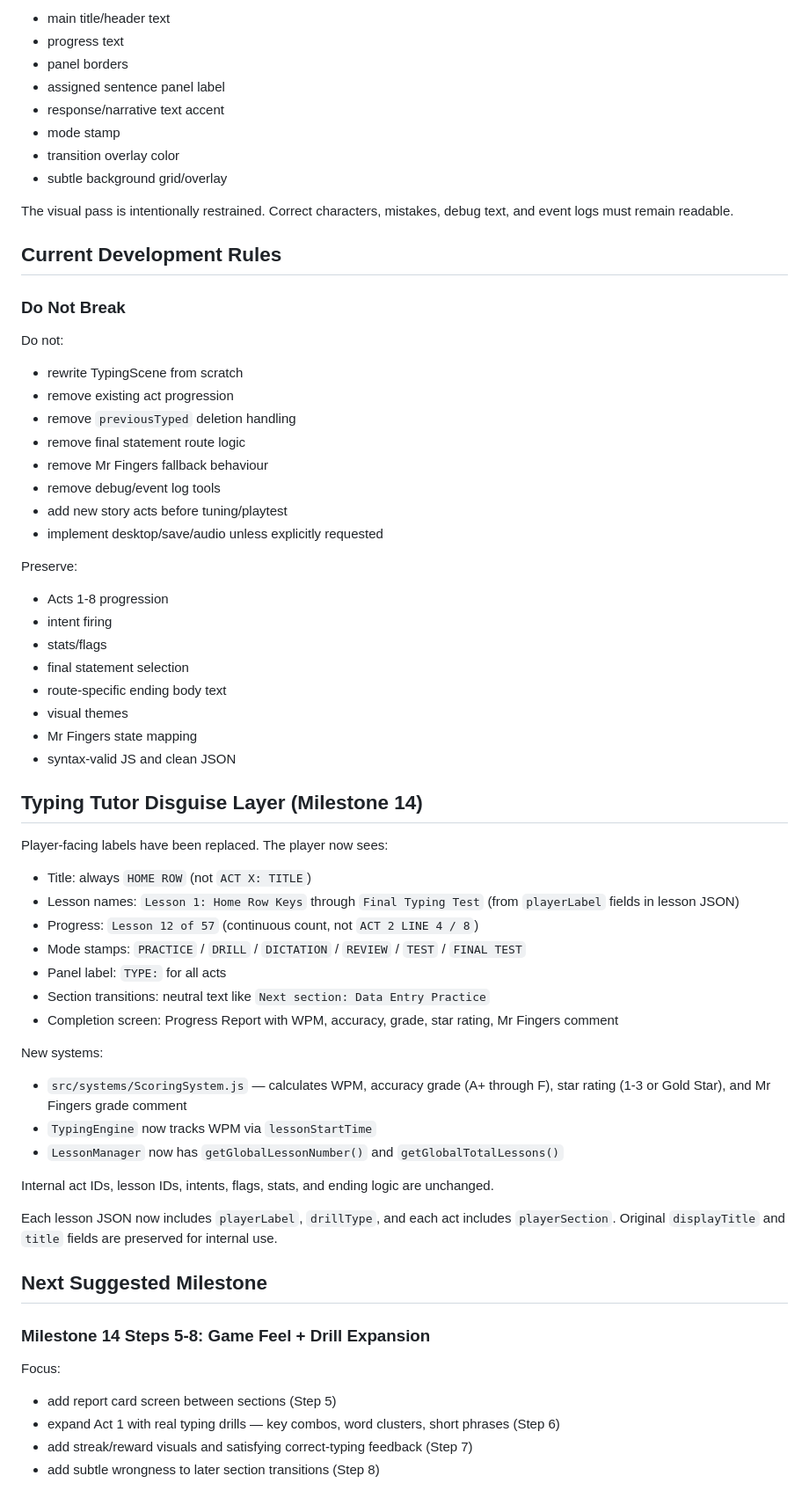
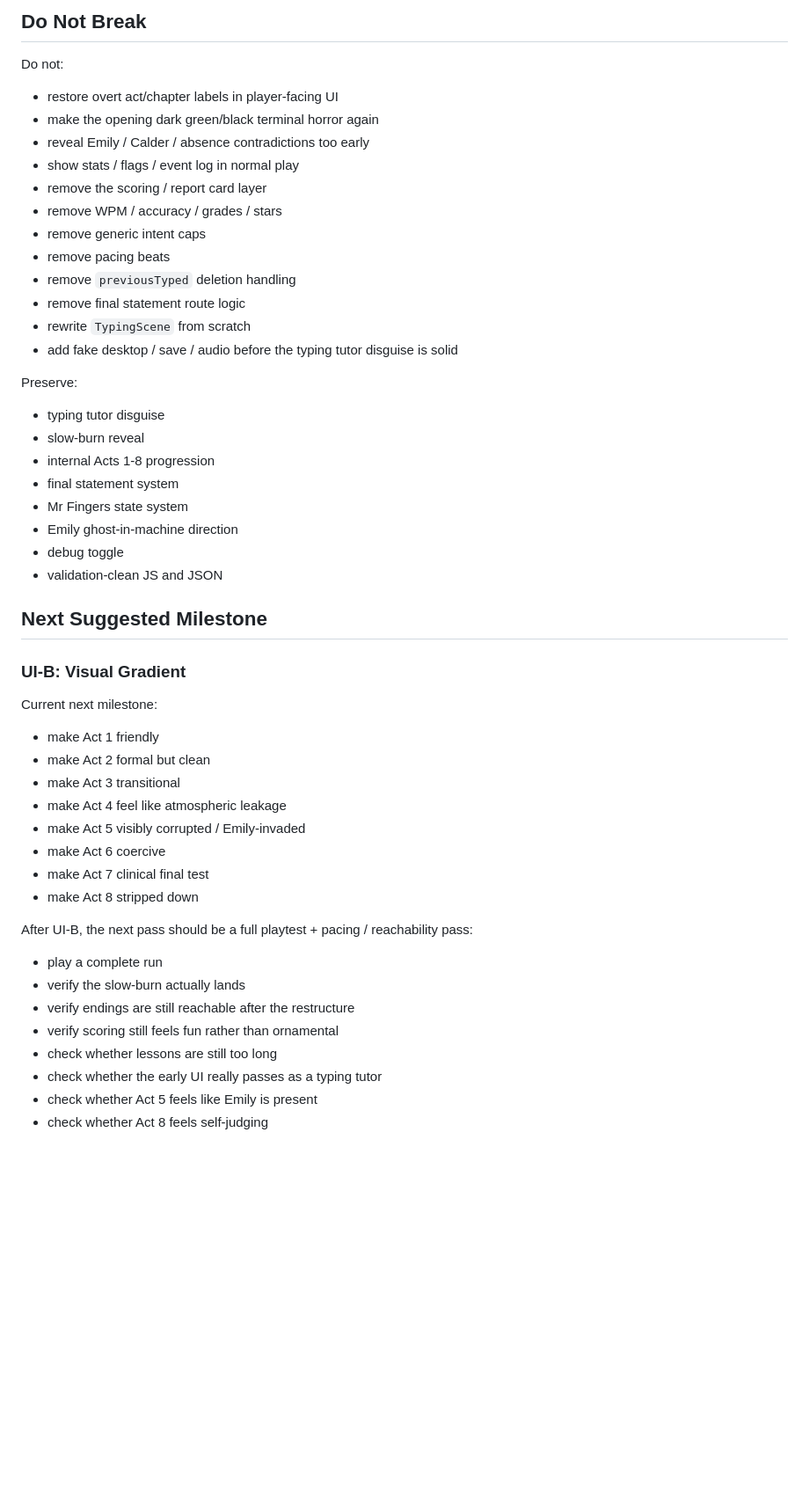
Before and after one commit to ThePianoSkitFiasco/home-row, a Markdown page: HOME_ROW_CONTEXT.md, the part around one of its changes. Shown at 88% size. GitHub-like rendering; blank space fills up the shorter version.

```diff
--- a/HOME_ROW_CONTEXT.md
+++ b/HOME_ROW_CONTEXT.md
@@ -337,69 +418,53 @@ The theme is applied to:
-- main title/header text
-- progress text
-- panel borders
-- assigned sentence panel label
-- response/narrative text accent
-- mode stamp
-- transition overlay color
-- subtle background grid/overlay
-
-The visual pass is intentionally restrained. Correct characters, mistakes, debug text, and event logs must remain readable.
-
-## Current Development Rules
-
-### Do Not Break
+## Do Not Break
 
 Do not:
 
-- rewrite TypingScene from scratch
-- remove existing act progression
+- restore overt act/chapter labels in player-facing UI
+- make the opening dark green/black terminal horror again
+- reveal Emily / Calder / absence contradictions too early
+- show stats / flags / event log in normal play
+- remove the scoring / report card layer
+- remove WPM / accuracy / grades / stars
+- remove generic intent caps
+- remove pacing beats
 - remove `previousTyped` deletion handling
 - remove final statement route logic
-- remove Mr Fingers fallback behaviour
-- remove debug/event log tools
-- add new story acts before tuning/playtest
-- implement desktop/save/audio unless explicitly requested
+- rewrite `TypingScene` from scratch
+- add fake desktop / save / audio before the typing tutor disguise is solid
 
 Preserve:
 
-- Acts 1-8 progression
-- intent firing
-- stats/flags
-- final statement selection
-- route-specific ending body text
-- visual themes
-- Mr Fingers state mapping
-- syntax-valid JS and clean JSON
-
-## Typing Tutor Disguise Layer (Milestone 14)
-
-Player-facing labels have been replaced. The player now sees:
-
-- Title: always `HOME ROW` (not `ACT X: TITLE`)
-- Lesson names: `Lesson 1: Home Row Keys` through `Final Typing Test` (from `playerLabel` fields in lesson JSON)
-- Progress: `Lesson 12 of 57` (continuous count, not `ACT 2 LINE 4 / 8`)
-- Mode stamps: `PRACTICE` / `DRILL` / `DICTATION` / `REVIEW` / `TEST` / `FINAL TEST`
-- Panel label: `TYPE:` for all acts
-- Section transitions: neutral text like `Next section: Data Entry Practice`
-- Completion screen: Progress Report with WPM, accuracy, grade, star rating, Mr Fingers comment
-
-New systems:
-
-- `src/systems/ScoringSystem.js` — calculates WPM, accuracy grade (A+ through F), star rating (1-3 or Gold Star), and Mr Fingers grade comment
-- `TypingEngine` now tracks WPM via `lessonStartTime`
-- `LessonManager` now has `getGlobalLessonNumber()` and `getGlobalTotalLessons()`
-
-Internal act IDs, lesson IDs, intents, flags, stats, and ending logic are unchanged.
-
-Each lesson JSON now includes `playerLabel`, `drillType`, and each act includes `playerSection`. Original `displayTitle` and `title` fields are preserved for internal use.
+- typing tutor disguise
+- slow-burn reveal
+- internal Acts 1-8 progression
+- final statement system
+- Mr Fingers state system
+- Emily ghost-in-machine direction
+- debug toggle
+- validation-clean JS and JSON
 
 ## Next Suggested Milestone
 
-### Milestone 14 Steps 5-8: Game Feel + Drill Expansion
+### UI-B: Visual Gradient
 
-Focus:
+Current next milestone:
 
-- add report card screen between sections (Step 5)
-- expand Act 1 with real typing drills — key combos, word clusters, short phrases (Step 6)
-- add streak/reward visuals and satisfying correct-typing feedback (Step 7)
-- add subtle wrongness to later section transitions (Step 8)
+- make Act 1 friendly
+- make Act 2 formal but clean
+- make Act 3 transitional
+- make Act 4 feel like atmospheric leakage
+- make Act 5 visibly corrupted / Emily-invaded
+- make Act 6 coercive
+- make Act 7 clinical final test
+- make Act 8 stripped down
+
+After UI-B, the next pass should be a full playtest + pacing / reachability pass:
+
+- play a complete run
+- verify the slow-burn actually lands
+- verify endings are still reachable after the restructure
+- verify scoring still feels fun rather than ornamental
+- check whether lessons are still too long
+- check whether the early UI really passes as a typing tutor
+- check whether Act 5 feels like Emily is present
+- check whether Act 8 feels self-judging
```
Also changed, not shown: other parts of HOME_ROW_CONTEXT.md (+321 -240 lines).
